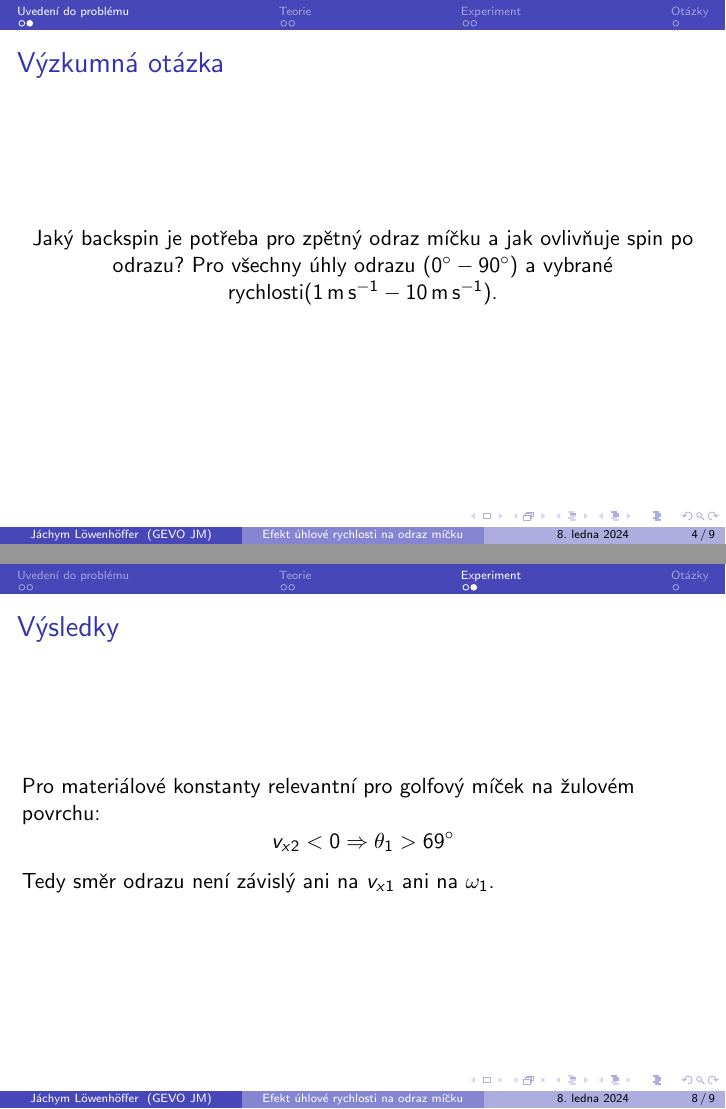
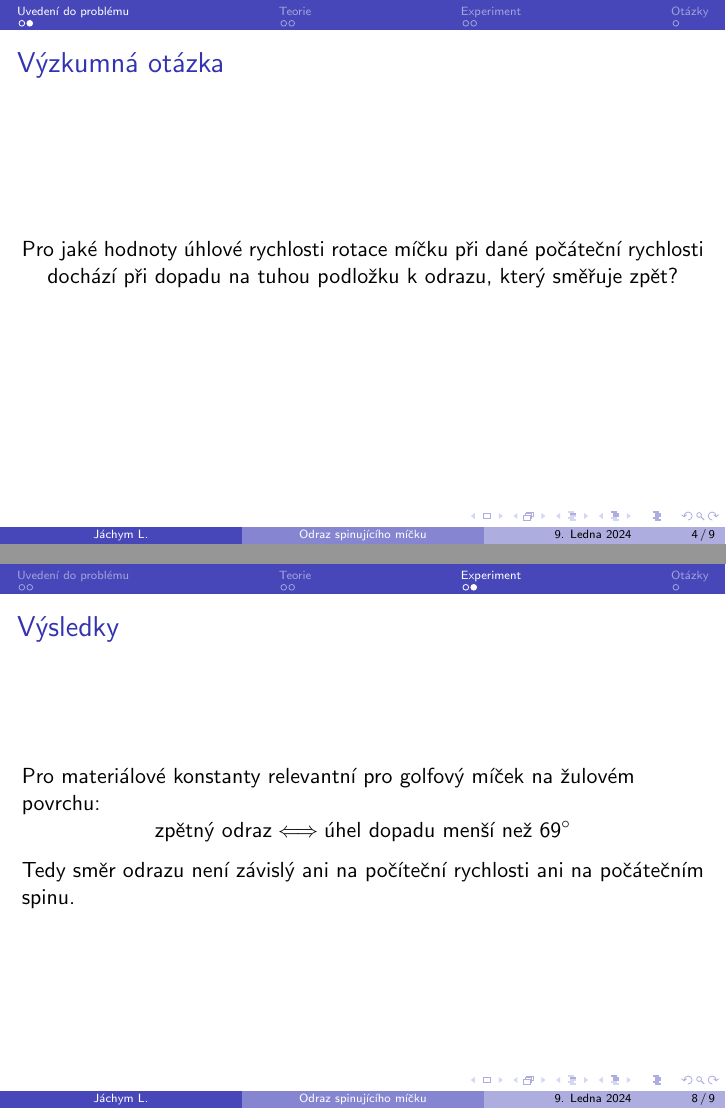
Before and after one commit to jachymneumiprogramovat/rocnikovka2023-2024, LaTeX slides (predobhajoba/prezentace.tex): pages 4 and 8 of 9, joined at a grey line. Compiled offline with pdfLaTeX.

Commit message:
poslední menší úpravy prezentace

```diff
--- a/predobhajoba/prezentace.tex
+++ b/predobhajoba/prezentace.tex
@@ -13,11 +13,11 @@
 \usepackage{pifont}
 \usepackage{amssymb}
 
-\title{Efekt úhlové rychlosti na odraz míčku}
+\title[Odraz spinujícího míčku]{Efekt úhlové rychlosti na odraz míčku}
 \subtitle{První část experimentu a základ teorie}
-\author{Jáchym Löwenhöffer}
-\institute{GEVO JM}
-\date{\today}
+\author[Jáchym L.]{Jáchym Löwenhöffer}
+\institute[]{GEVO JM}
+\date{9. Ledna 2024}
 
 
 \begin{document}
@@ -51,10 +51,8 @@
 
  \begin{frame}{Výzkumná otázka}
   \centering
-  Jaký backspin je potřeba pro zpětný odraz míčku a jak ovlivňuje spin po
-  odrazu? Pro všechny úhly odrazu
-  ($\qty{0}{\degree}-\qty{90}{\degree}$) a vybrané
-  rychlosti($\qty{1}{\meter\per\second} - \qty{10}{\meter\per\second}$).
+  Pro jaké hodnoty úhlové rychlosti rotace míčku při dané počáteční rychlosti
+ dochází při dopadu na tuhou podložku k odrazu, který směřuje zpět?
  \end{frame}
 
  \section{Teorie}
@@ -89,9 +86,10 @@
  \begin{frame}{Výsledky}
  Pro materiálové konstanty relevantní pro golfový míček na žulovém povrchu:
  \[
-  v_{x2} < 0 \Rightarrow \theta_1 > \qty{69}{\degree}
+  \text{zpětný odraz} \Longleftrightarrow \text{úhel dopadu menší než }\qty{69}{\degree}
  \]
- Tedy směr odrazu není závislý ani na $v_{x1}$ ani na $\omega_1$.
+ Tedy směr odrazu není závislý ani na počíteční rychlosti ani na počátečním
+ spinu.
 \end{frame}
 
 \section{Otázky}
```
Also changed, not shown: predobhajoba/schema.tex (+2 -2 lines), predobhajoba/prezentace.pdf, predobhajoba/prezentace.tex (9 more changed lines), 3 other files.
